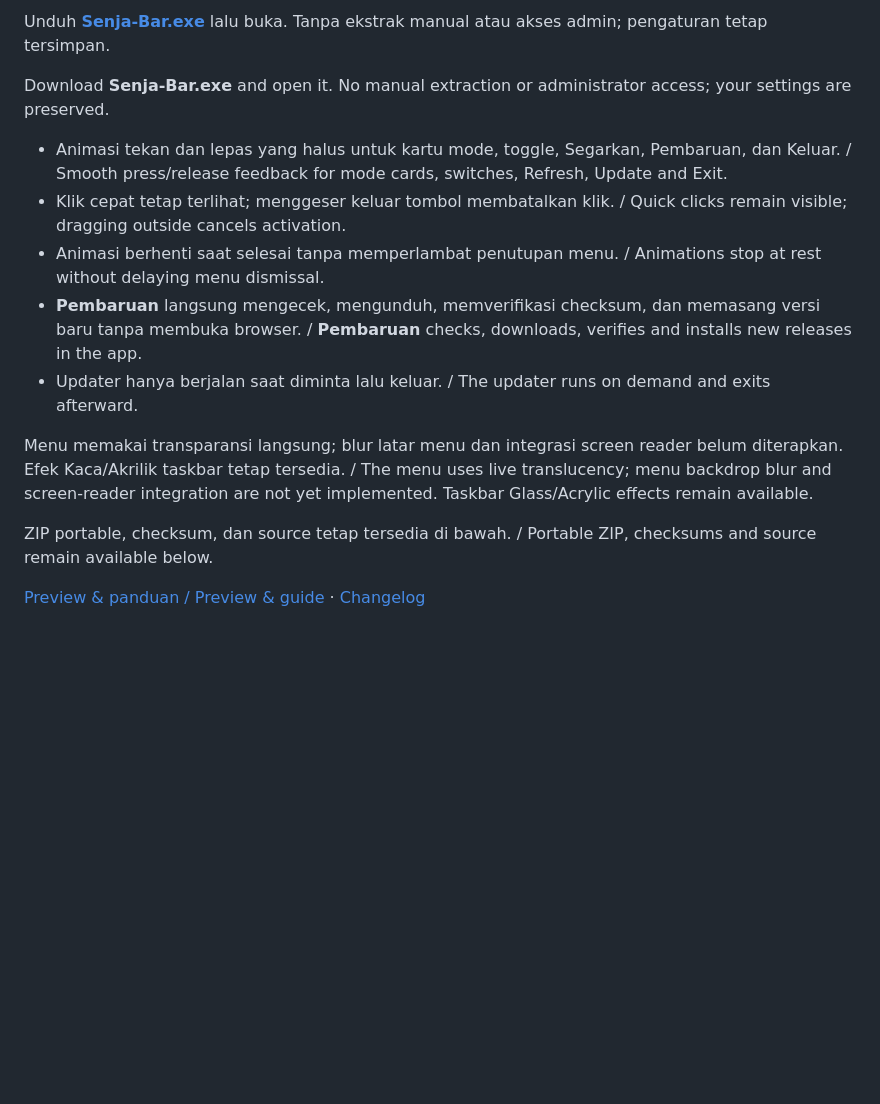
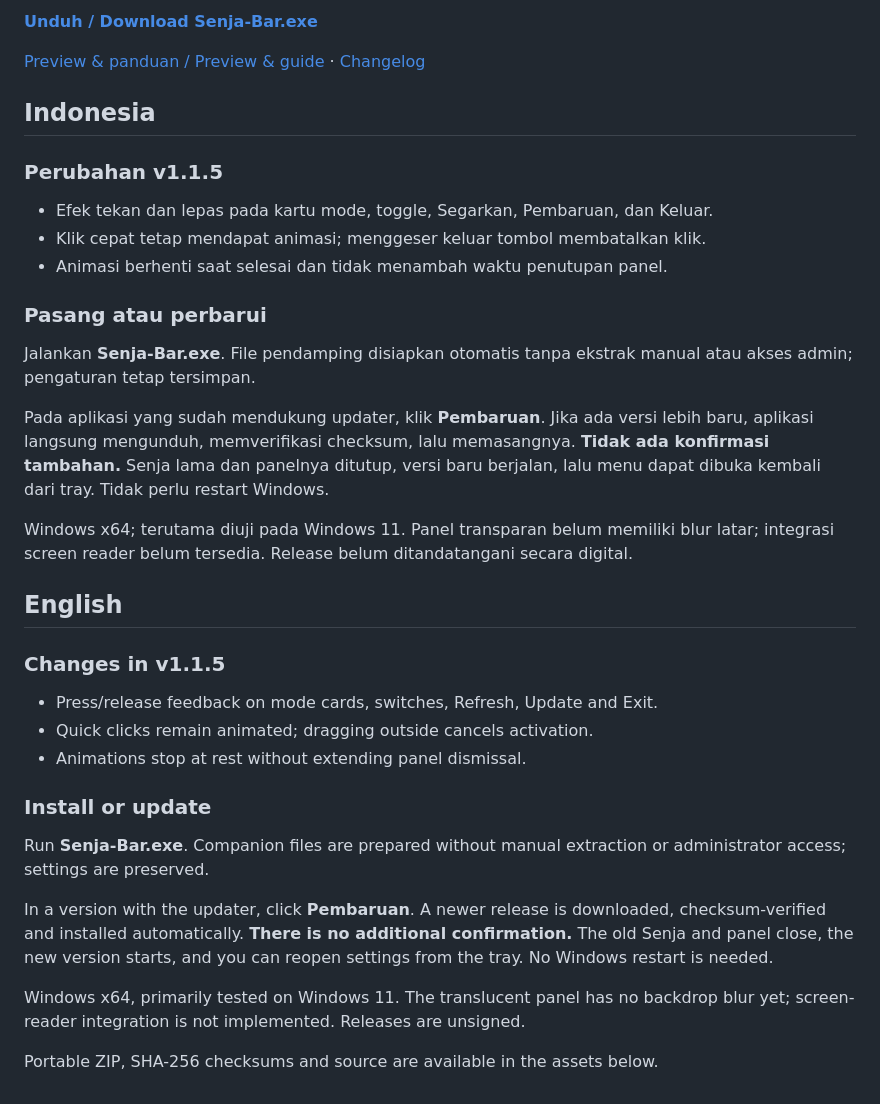
Before and after one commit to FyarrAja/Senja-Bar, a Markdown page: RELEASE_NOTES.md, the part around the change. GitHub-like rendering; blank space fills up the shorter version.

```diff
--- a/RELEASE_NOTES.md
+++ b/RELEASE_NOTES.md
@@ -1,15 +1,37 @@
-Unduh **[Senja-Bar.exe](https://github.com/FyarrAja/Senja-Bar/releases/latest/download/Senja-Bar.exe)** lalu buka. Tanpa ekstrak manual atau akses admin; pengaturan tetap tersimpan.
-
-Download **Senja-Bar.exe** and open it. No manual extraction or administrator access; your settings are preserved.
-
-- Animasi tekan dan lepas yang halus untuk kartu mode, toggle, Segarkan, Pembaruan, dan Keluar. / Smooth press/release feedback for mode cards, switches, Refresh, Update and Exit.
-- Klik cepat tetap terlihat; menggeser keluar tombol membatalkan klik. / Quick clicks remain visible; dragging outside cancels activation.
-- Animasi berhenti saat selesai tanpa memperlambat penutupan menu. / Animations stop at rest without delaying menu dismissal.
-- **Pembaruan** langsung mengecek, mengunduh, memverifikasi checksum, dan memasang versi baru tanpa membuka browser. / **Pembaruan** checks, downloads, verifies and installs new releases in the app.
-- Updater hanya berjalan saat diminta lalu keluar. / The updater runs on demand and exits afterward.
-
-Menu memakai transparansi langsung; blur latar menu dan integrasi screen reader belum diterapkan. Efek Kaca/Akrilik taskbar tetap tersedia. / The menu uses live translucency; menu backdrop blur and screen-reader integration are not yet implemented. Taskbar Glass/Acrylic effects remain available.
-
-ZIP portable, checksum, dan source tetap tersedia di bawah. / Portable ZIP, checksums and source remain available below.
+**[Unduh / Download Senja-Bar.exe](https://github.com/FyarrAja/Senja-Bar/releases/download/v1.1.5/Senja-Bar.exe)**
 
 [Preview & panduan / Preview & guide](https://github.com/FyarrAja/Senja-Bar#readme) · [Changelog](https://github.com/FyarrAja/Senja-Bar/blob/main/CHANGELOG.md)
+
+## Indonesia
+
+### Perubahan v1.1.5
+
+- Efek tekan dan lepas pada kartu mode, toggle, Segarkan, Pembaruan, dan Keluar.
+- Klik cepat tetap mendapat animasi; menggeser keluar tombol membatalkan klik.
+- Animasi berhenti saat selesai dan tidak menambah waktu penutupan panel.
+
+### Pasang atau perbarui
+
+Jalankan **Senja-Bar.exe**. File pendamping disiapkan otomatis tanpa ekstrak manual atau akses admin; pengaturan tetap tersimpan.
+
+Pada aplikasi yang sudah mendukung updater, klik **Pembaruan**. Jika ada versi lebih baru, aplikasi langsung mengunduh, memverifikasi checksum, lalu memasangnya. **Tidak ada konfirmasi tambahan.** Senja lama dan panelnya ditutup, versi baru berjalan, lalu menu dapat dibuka kembali dari tray. Tidak perlu restart Windows.
+
+Windows x64; terutama diuji pada Windows 11. Panel transparan belum memiliki blur latar; integrasi screen reader belum tersedia. Release belum ditandatangani secara digital.
+
+## English
+
+### Changes in v1.1.5
+
+- Press/release feedback on mode cards, switches, Refresh, Update and Exit.
+- Quick clicks remain animated; dragging outside cancels activation.
+- Animations stop at rest without extending panel dismissal.
+
+### Install or update
+
+Run **Senja-Bar.exe**. Companion files are prepared without manual extraction or administrator access; settings are preserved.
+
+In a version with the updater, click **Pembaruan**. A newer release is downloaded, checksum-verified and installed automatically. **There is no additional confirmation.** The old Senja and panel close, the new version starts, and you can reopen settings from the tray. No Windows restart is needed.
+
+Windows x64, primarily tested on Windows 11. The translucent panel has no backdrop blur yet; screen-reader integration is not implemented. Releases are unsigned.
+
+Portable ZIP, SHA-256 checksums and source are available in the assets below.
```
Also changed, not shown: README.md (+89 -15 lines), docs/preview/NATIVE_CAPTURES.md (added, +17 -0 lines), docs/preview-light.png (added), docs/preview.png.
